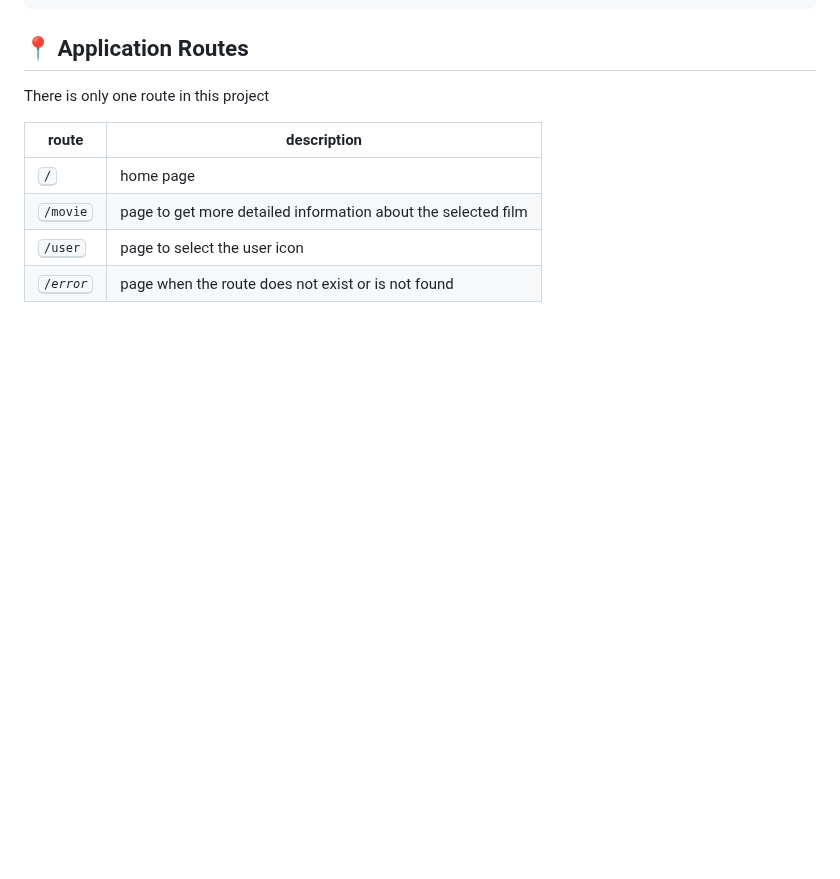
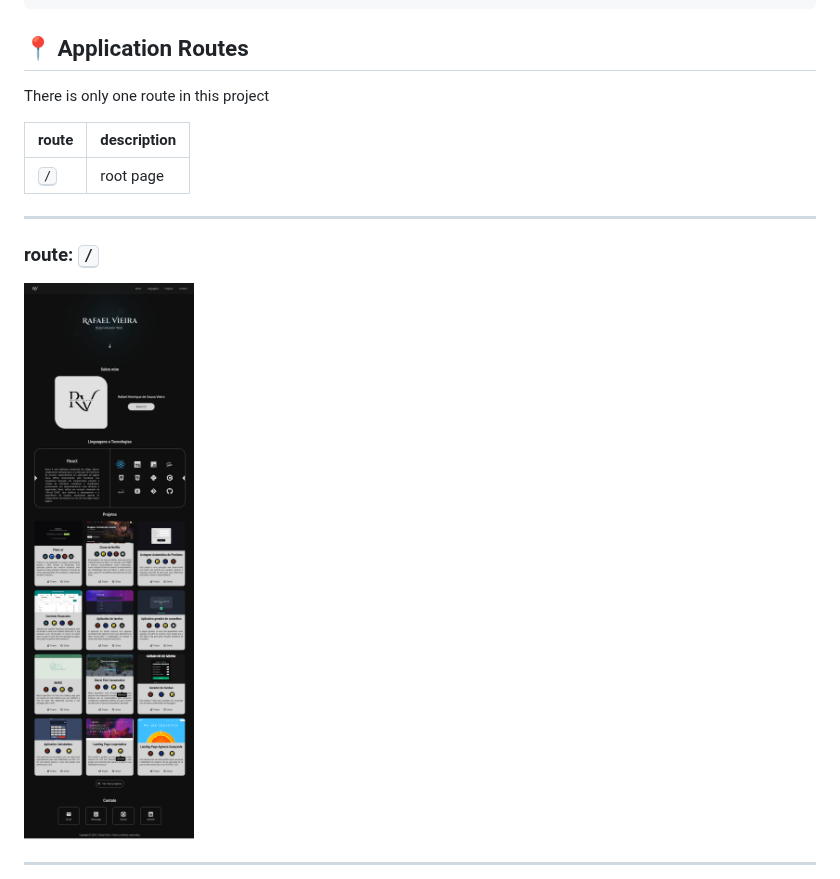
Before and after one commit to RafaelHDSV/Portifolio, a Markdown page: README.md, the part around one of its changes. Drawn GitHub-style; pictures changed too: public/root.png (added); blank space fills up the shorter version.

Commit message:
docs: updating readme.md

```diff
--- a/README.md
+++ b/README.md
@@ -46,17 +46,14 @@ npm start
 
 There is only one route in this project
 
-| route               | description                                                   |
-| ------------------- | ------------------------------------------------------------- |
-| <kbd>/</kbd>        | home page                                                     |
-| <kbd>/movie</kbd>   | page to get more detailed information about the selected film |
-| <kbd>/user</kbd>    | page to select the user icon                                  |
-| <kbd>/_error_</kbd> | page when the route does not exist or is not found            |
+| route        | description |
+| ------------ | ----------- |
+| <kbd>/</kbd> | root page   |
 
-<!-- <hr/>
+<hr/>
 
 ### route: <kbd>/</kbd>
 
-<img src="./public/images/root.png"/>
+<img src="./public/root.png"/>
 
 <hr/>
```
Also changed, not shown: other parts of README.md (+0 -14 lines).
